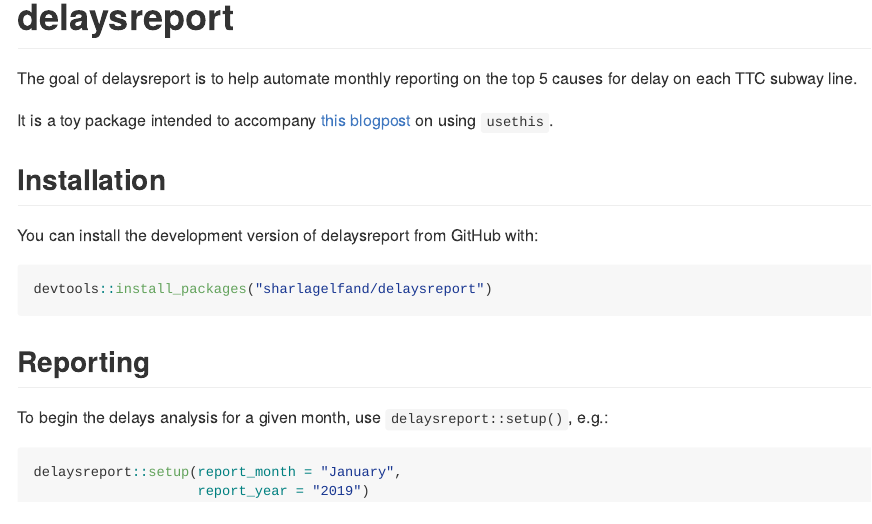
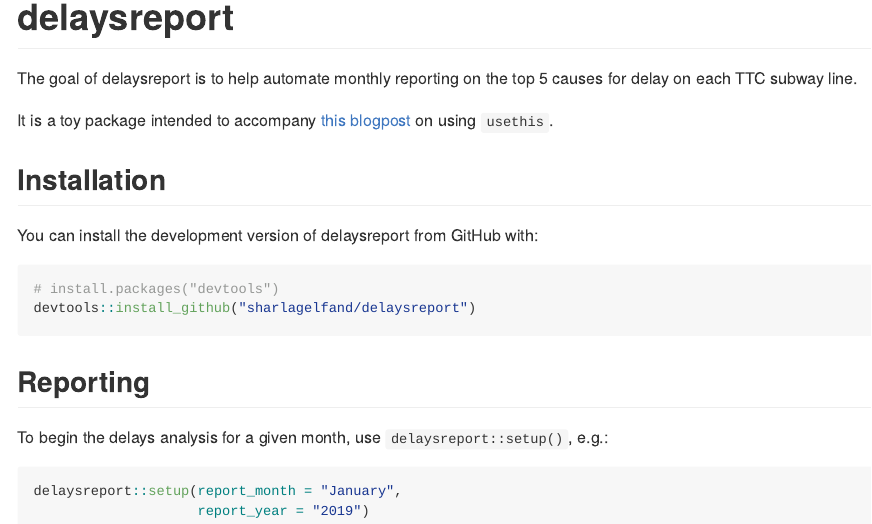
Before and after one commit to sharlagelfand/delaysreport, an R Markdown document (README.Rmd): the page in a window 1100 px wide, from its top. The pictures show the output file README.md that the author committed with the source, drawn offline in the style of GitHub.

Commit message:
Fix devtools function

````diff
--- a/README.Rmd
+++ b/README.Rmd
@@ -15,7 +15,8 @@
 You can install the development version of delaysreport from GitHub with:
 
 ``` r
-devtools::install_packages("sharlagelfand/delaysreport")
+# install.packages("devtools")
+devtools::install_github("sharlagelfand/delaysreport")
 ```
 
 ## Reporting
````
Also changed, not shown: README.md.
